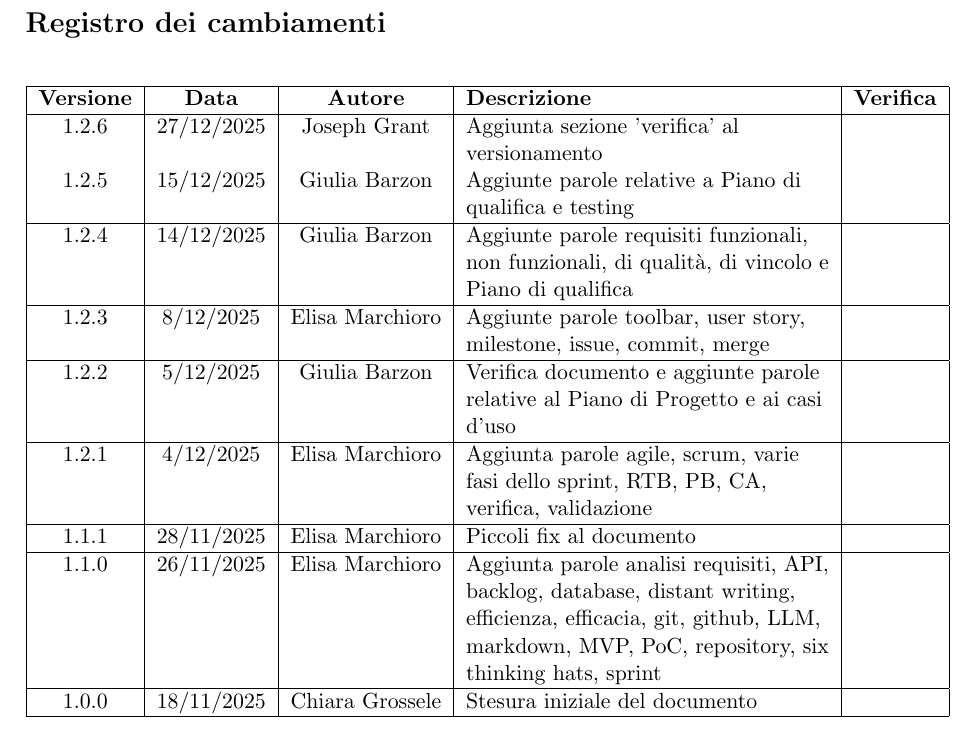
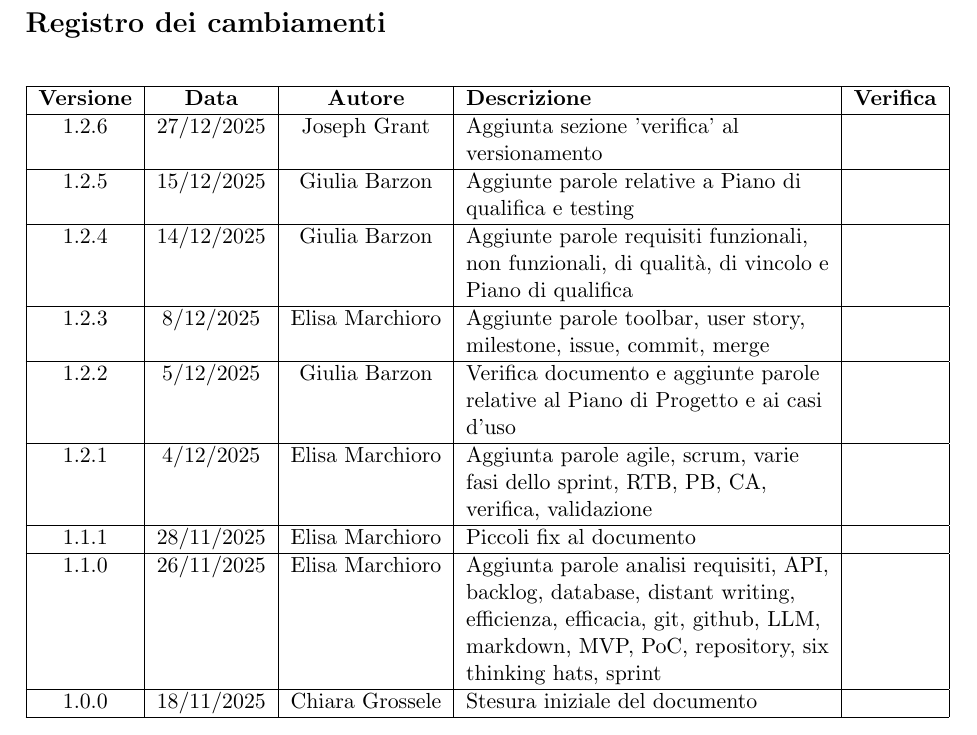
Before and after one commit to ByteMe25/ByteMe, a LaTeX document (src/Documenti_interni/Glossario.tex): part of page 2 of 30, cut so that both start at the same text. Compiled offline with pdfLaTeX.

```diff
--- a/src/Documenti_interni/Glossario.tex
+++ b/src/Documenti_interni/Glossario.tex
@@ -96,7 +96,7 @@
         \hline
         \textbf{Versione} & \textbf{Data} & \textbf{Autore} & \textbf{Descrizione} & \textbf{Verifica} \\
         \hline
-        1.2.6 & 27/12/2025 & Joseph Grant & Aggiunta sezione 'verifica' al versionamento & \\
+        1.2.6 & 27/12/2025 & Joseph Grant & Aggiunta sezione 'verifica' al versionamento & \\ \hline
         1.2.5 & 15/12/2025 & Giulia Barzon & Aggiunte parole relative a Piano di qualifica e testing & \\
         \hline
         1.2.4 & 14/12/2025 & Giulia Barzon & Aggiunte parole requisiti funzionali, non funzionali, di qualità, di vincolo e Piano di qualifica & \\
```
Also changed, not shown: src/Documenti_interni/Glossario.tex (2 more changed lines).
